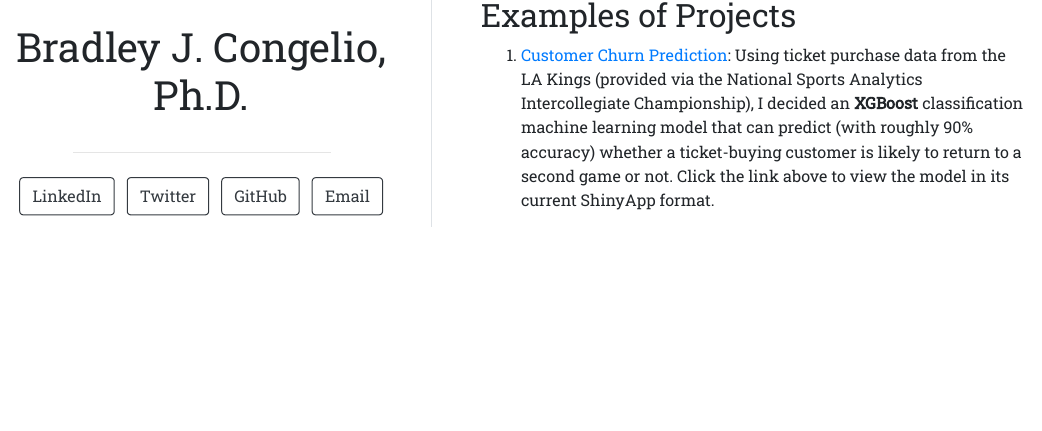
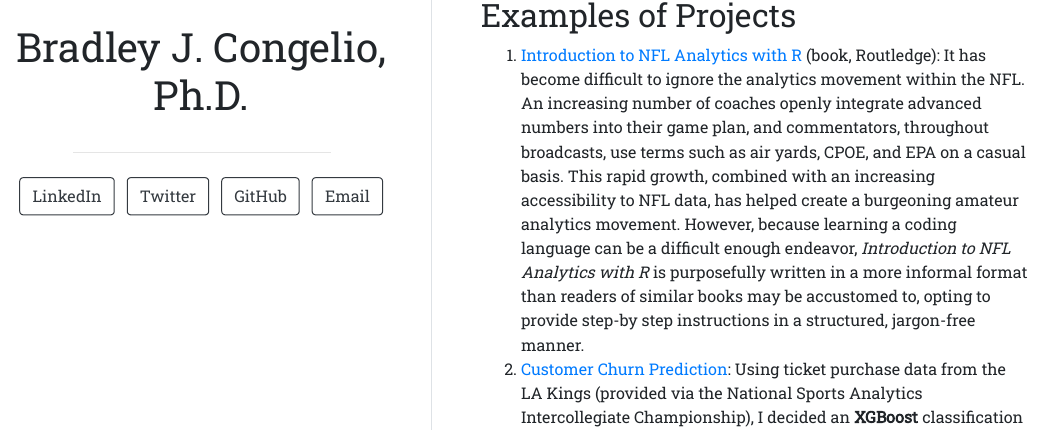
Before and after one commit to bcongelio/bcongelio.github.io, an R Markdown document (index.Rmd): the page in a window 1100 px wide, from 460 px down. The pictures show the output file index.html that the author committed with the source, opened offline.

Commit message:
adding introduction to nfl analytics with r

```diff
--- a/index.Rmd
+++ b/index.Rmd
@@ -24,7 +24,8 @@ As well, my work in sport analytics, specifically the NFL, has been featured on
 
 ## Examples of Projects
 
-1.  [Customer Churn Prediction](https://bcongelio.shinyapps.io/ticket_churn/): Using ticket purchase data from the LA Kings (provided via the National Sports Analytics Intercollegiate Championship), I decided an **XGBoost** classification machine learning model that can predict (with roughly 90% accuracy) whether a ticket-buying customer is likely to return to a second game or not. Click the link above to view the model in its current ShinyApp format.
+1.  [Introduction to NFL Analytics with R](https://www.routledge.com/Introduction-to-NFL-Analytics-with-R/Congelio/p/book/9781032427751) (book, Routledge): It has become difficult to ignore the analytics movement within the NFL. An increasing number of coaches openly integrate advanced numbers into their game plan, and commentators, throughout broadcasts, use terms such as air yards, CPOE, and EPA on a casual basis. This rapid growth, combined with an increasing accessibility to NFL data, has helped create a burgeoning amateur analytics movement. However, because learning a coding language can be a difficult enough endeavor, *Introduction to NFL Analytics with R* is purposefully written in a more informal format than readers of similar books may be accustomed to, opting to provide step-by step instructions in a structured, jargon-free manner.
+2.  [Customer Churn Prediction](https://bcongelio.shinyapps.io/ticket_churn/): Using ticket purchase data from the LA Kings (provided via the National Sports Analytics Intercollegiate Championship), I decided an **XGBoost** classification machine learning model that can predict (with roughly 90% accuracy) whether a ticket-buying customer is likely to return to a second game or not. Click the link above to view the model in its current ShinyApp format.
 
 ## Education
 
```
Also changed, not shown: index.html.
